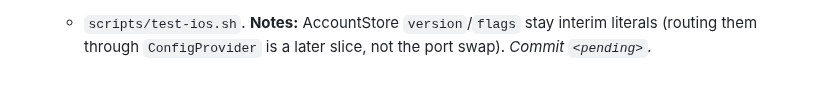
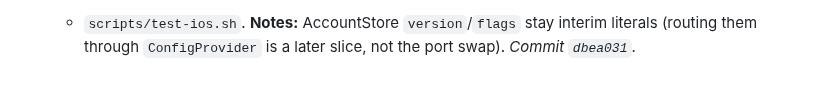
Before and after one commit to franzueto/fluxit-kmp, a Markdown page: plan/06_PLATFORM_MODULES.md, the part around the change. GitHub-like rendering.

Commit message:
docs(plan): backfill commit SHA for Phase 06 Slice 6 (interim→real swap)
Co-Authored-By: Claude Opus 4.8 <noreply@anthropic.com>

```diff
--- a/plan/06_PLATFORM_MODULES.md
+++ b/plan/06_PLATFORM_MODULES.md
@@ -354,4 +354,4 @@ This phase ships the *plumbing*; Phase 13 ships the polished UX. Scaffolding her
   Gate green: `:shared:state:check` (JVM + Kover ≥90% + iOS-Sim) + `:build-logic:test`
   + `scripts/test-ios.sh`. **Notes:** AccountStore `version`/`flags` stay interim
   literals (routing them through `ConfigProvider` is a later slice, not the port swap).
-  _Commit `<pending>`._
+  _Commit `dbea031`._
```
